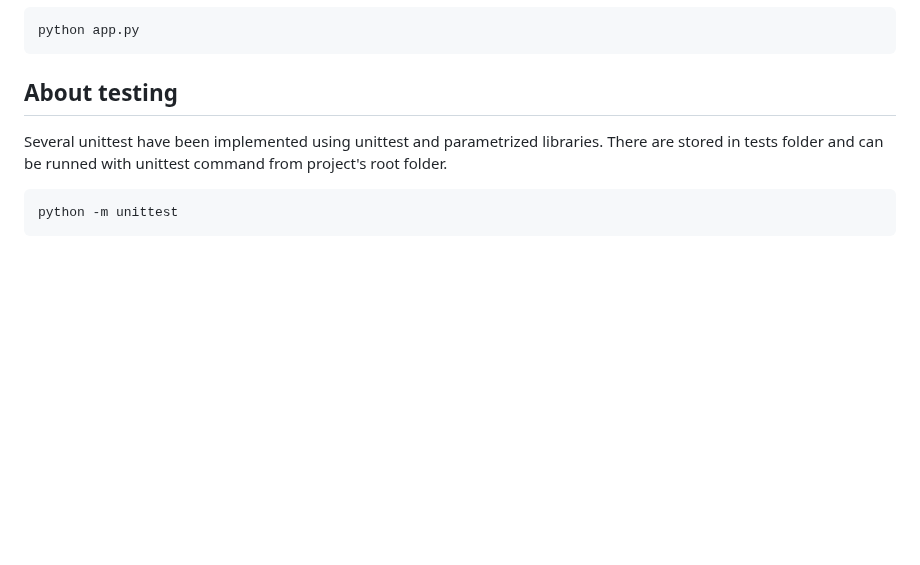
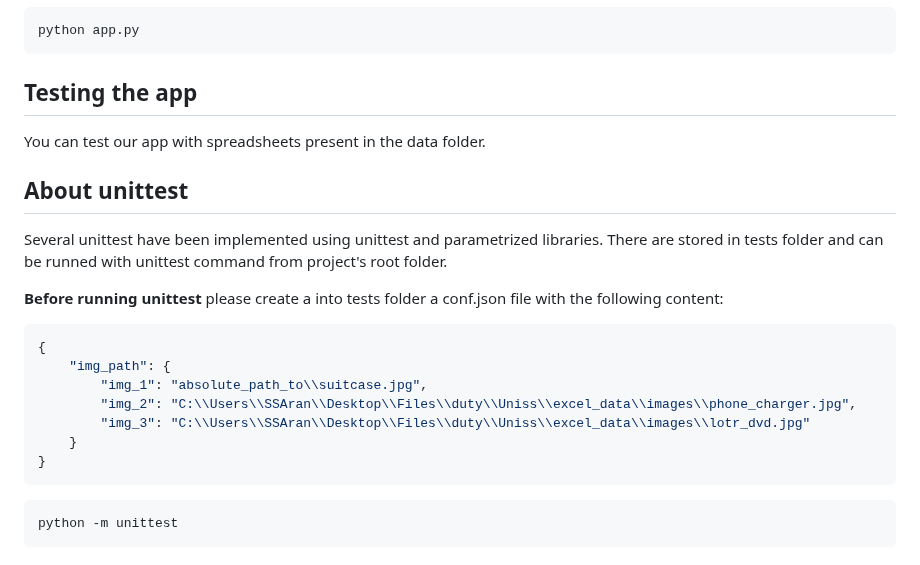
Before and after one commit to EtlcT/MILETO_enhancingFAIRness, a Markdown page: README.md, the part around the change. Drawn GitHub-style; blank space fills up the shorter version.

Commit message:
improve README instructions

````diff
--- a/README.md
+++ b/README.md
@@ -175,8 +175,22 @@ pip install -r requirements.txt
 python app.py
 ```
 
-## About testing
+## Testing the app
+You can test our app with spreadsheets present in the data folder.
+
+## About unittest
 Several unittest have been implemented using unittest and parametrized libraries. There are stored in tests folder and can be runned with unittest command from project's root folder.
+
+<b>Before running unittest</b> please create a into tests folder a conf.json file with the following content:
+```json
+{
+    "img_path": {
+        "img_1": "absolute_path_to\\suitcase.jpg",
+        "img_2": "C:\\Users\\SSAran\\Desktop\\Files\\duty\\Uniss\\excel_data\\images\\phone_charger.jpg",
+        "img_3": "C:\\Users\\SSAran\\Desktop\\Files\\duty\\Uniss\\excel_data\\images\\lotr_dvd.jpg"
+    }
+}
+```
 
 ```bash
 python -m unittest
````
